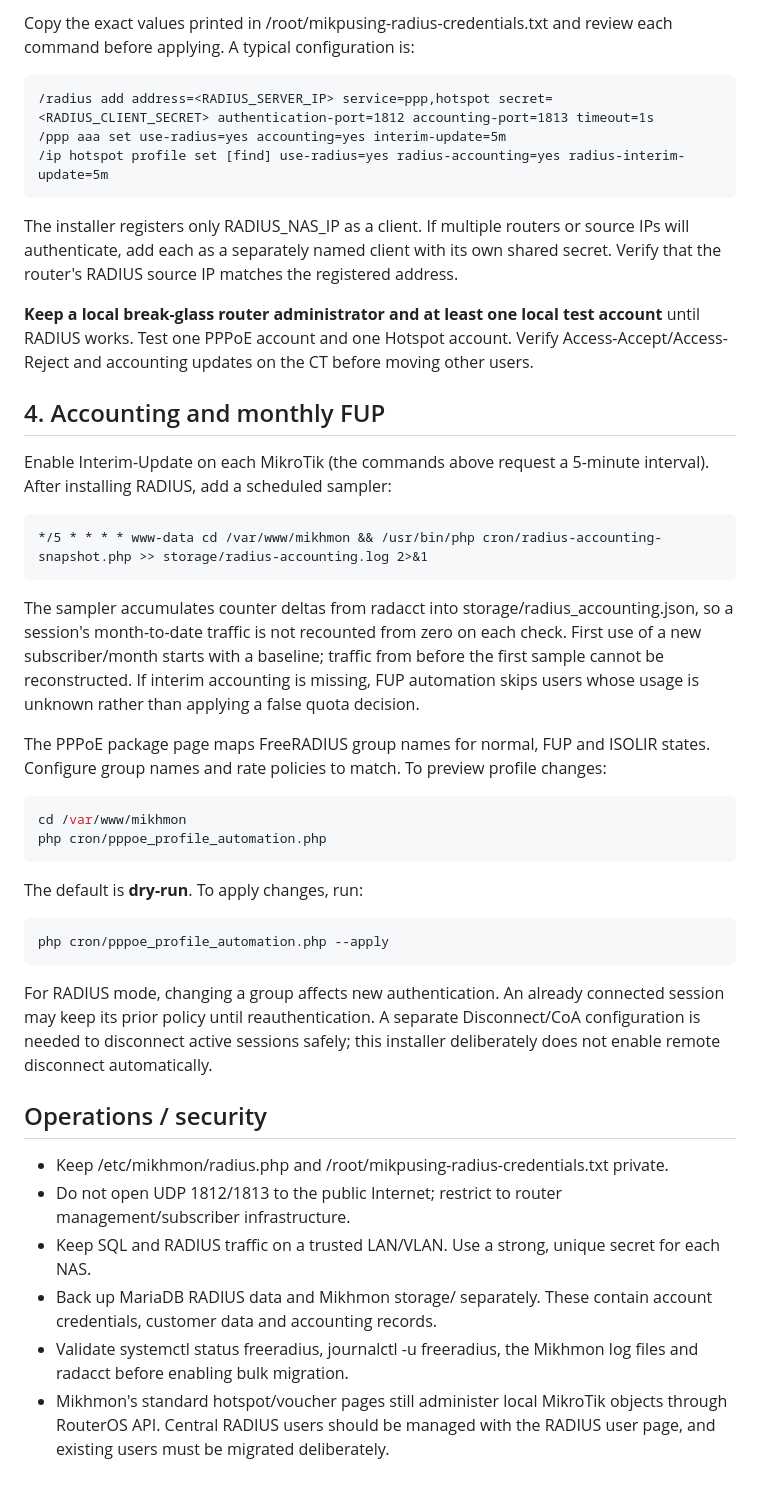
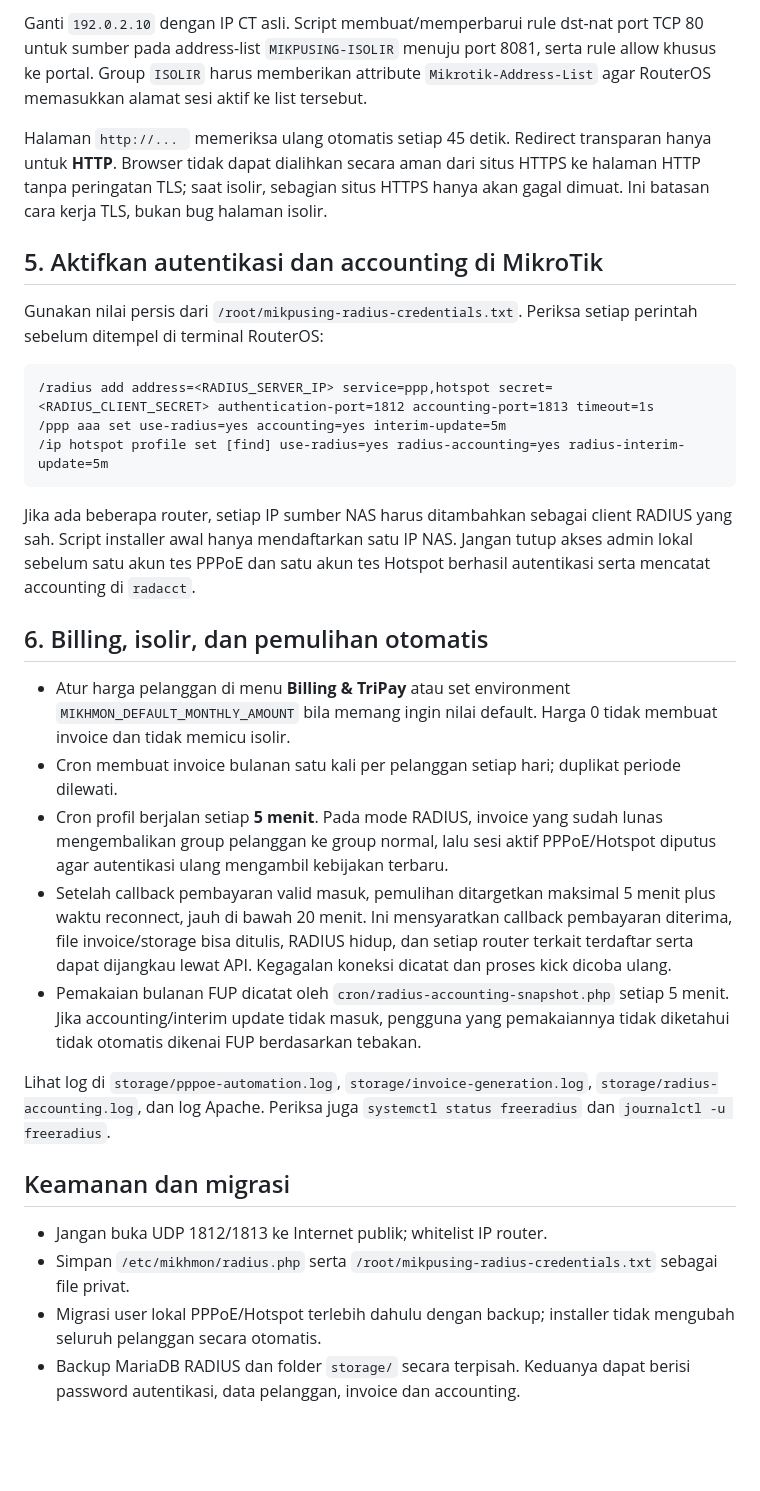
Before and after one commit to fiksum000/mikpusing, a Markdown page: deploy/README-RADIUS.md, the part around one of its changes. Rendered like a GitHub page; blank space fills up the shorter version.

```diff
--- a/deploy/README-RADIUS.md
+++ b/deploy/README-RADIUS.md
@@ -40,5 +65,11 @@ If MariaDB root uses socket authentication, run the command as root. The example
 
-Copy the exact values printed in /root/mikpusing-radius-credentials.txt and review each command before applying. A typical configuration is:
+Ganti `192.0.2.10` dengan IP CT asli. Script membuat/memperbarui rule dst-nat port TCP 80 untuk sumber pada address-list `MIKPUSING-ISOLIR` menuju port 8081, serta rule allow khusus ke portal. Group `ISOLIR` harus memberikan attribute `Mikrotik-Address-List` agar RouterOS memasukkan alamat sesi aktif ke list tersebut.
+
+Halaman `http://... ` memeriksa ulang otomatis setiap 45 detik. Redirect transparan hanya untuk **HTTP**. Browser tidak dapat dialihkan secara aman dari situs HTTPS ke halaman HTTP tanpa peringatan TLS; saat isolir, sebagian situs HTTPS hanya akan gagal dimuat. Ini batasan cara kerja TLS, bukan bug halaman isolir.
+
+## 5. Aktifkan autentikasi dan accounting di MikroTik
+
+Gunakan nilai persis dari `/root/mikpusing-radius-credentials.txt`. Periksa setiap perintah sebelum ditempel di terminal RouterOS:
 
 ~~~routeros
 /radius add address=<RADIUS_SERVER_IP> service=ppp,hotspot secret=<RADIUS_CLIENT_SECRET> authentication-port=1812 accounting-port=1813 timeout=1s
@@ -46,40 +77,21 @@ Copy the exact values printed in /root/mikpusing-radius-credentials.txt and revi
 /ip hotspot profile set [find] use-radius=yes radius-accounting=yes radius-interim-update=5m
 ~~~
 
-The installer registers only RADIUS_NAS_IP as a client. If multiple routers or source IPs will authenticate, add each as a separately named client with its own shared secret. Verify that the router's RADIUS source IP matches the registered address.
+Jika ada beberapa router, setiap IP sumber NAS harus ditambahkan sebagai client RADIUS yang sah. Script installer awal hanya mendaftarkan satu IP NAS. Jangan tutup akses admin lokal sebelum satu akun tes PPPoE dan satu akun tes Hotspot berhasil autentikasi serta mencatat accounting di `radacct`.
 
-**Keep a local break-glass router administrator and at least one local test account** until RADIUS works. Test one PPPoE account and one Hotspot account. Verify Access-Accept/Access-Reject and accounting updates on the CT before moving other users.
+## 6. Billing, isolir, dan pemulihan otomatis
 
-## 4. Accounting and monthly FUP
+- Atur harga pelanggan di menu **Billing & TriPay** atau set environment `MIKHMON_DEFAULT_MONTHLY_AMOUNT` bila memang ingin nilai default. Harga 0 tidak membuat invoice dan tidak memicu isolir.
+- Cron membuat invoice bulanan satu kali per pelanggan setiap hari; duplikat periode dilewati.
+- Cron profil berjalan setiap **5 menit**. Pada mode RADIUS, invoice yang sudah lunas mengembalikan group pelanggan ke group normal, lalu sesi aktif PPPoE/Hotspot diputus agar autentikasi ulang mengambil kebijakan terbaru.
+- Setelah callback pembayaran valid masuk, pemulihan ditargetkan maksimal 5 menit plus waktu reconnect, jauh di bawah 20 menit. Ini mensyaratkan callback pembayaran diterima, file invoice/storage bisa ditulis, RADIUS hidup, dan setiap router terkait terdaftar serta dapat dijangkau lewat API. Kegagalan koneksi dicatat dan proses kick dicoba ulang.
+- Pemakaian bulanan FUP dicatat oleh `cron/radius-accounting-snapshot.php` setiap 5 menit. Jika accounting/interim update tidak masuk, pengguna yang pemakaiannya tidak diketahui tidak otomatis dikenai FUP berdasarkan tebakan.
 
-Enable Interim-Update on each MikroTik (the commands above request a 5-minute interval). After installing RADIUS, add a scheduled sampler:
+Lihat log di `storage/pppoe-automation.log`, `storage/invoice-generation.log`, `storage/radius-accounting.log`, dan log Apache. Periksa juga `systemctl status freeradius` dan `journalctl -u freeradius`.
 
-~~~cron
-*/5 * * * * www-data cd /var/www/mikhmon && /usr/bin/php cron/radius-accounting-snapshot.php >> storage/radius-accounting.log 2>&1
-~~~
+## Keamanan dan migrasi
 
-The sampler accumulates counter deltas from radacct into storage/radius_accounting.json, so a session's month-to-date traffic is not recounted from zero on each check. First use of a new subscriber/month starts with a baseline; traffic from before the first sample cannot be reconstructed. If interim accounting is missing, FUP automation skips users whose usage is unknown rather than applying a false quota decision.
-
-The PPPoE package page maps FreeRADIUS group names for normal, FUP and ISOLIR states. Configure group names and rate policies to match. To preview profile changes:
-
-~~~bash
-cd /var/www/mikhmon
-php cron/pppoe_profile_automation.php
-~~~
-
-The default is **dry-run**. To apply changes, run:
-
-~~~bash
-php cron/pppoe_profile_automation.php --apply
-~~~
-
-For RADIUS mode, changing a group affects new authentication. An already connected session may keep its prior policy until reauthentication. A separate Disconnect/CoA configuration is needed to disconnect active sessions safely; this installer deliberately does not enable remote disconnect automatically.
-
-## Operations / security
-
-- Keep /etc/mikhmon/radius.php and /root/mikpusing-radius-credentials.txt private.
-- Do not open UDP 1812/1813 to the public Internet; restrict to router management/subscriber infrastructure.
-- Keep SQL and RADIUS traffic on a trusted LAN/VLAN. Use a strong, unique secret for each NAS.
-- Back up MariaDB RADIUS data and Mikhmon storage/ separately. These contain account credentials, customer data and accounting records.
-- Validate systemctl status freeradius, journalctl -u freeradius, the Mikhmon log files and radacct before enabling bulk migration.
-- Mikhmon's standard hotspot/voucher pages still administer local MikroTik objects through RouterOS API. Central RADIUS users should be managed with the RADIUS user page, and existing users must be migrated deliberately.
+- Jangan buka UDP 1812/1813 ke Internet publik; whitelist IP router.
+- Simpan `/etc/mikhmon/radius.php` serta `/root/mikpusing-radius-credentials.txt` sebagai file privat.
+- Migrasi user lokal PPPoE/Hotspot terlebih dahulu dengan backup; installer tidak mengubah seluruh pelanggan secara otomatis.
+- Backup MariaDB RADIUS dan folder `storage/` secara terpisah. Keduanya dapat berisi password autentikasi, data pelanggan, invoice dan accounting.
```
Also changed, not shown: other parts of deploy/README-RADIUS.md (+42 -17 lines).
